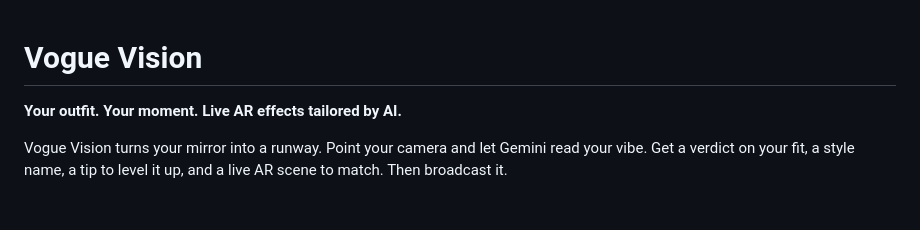
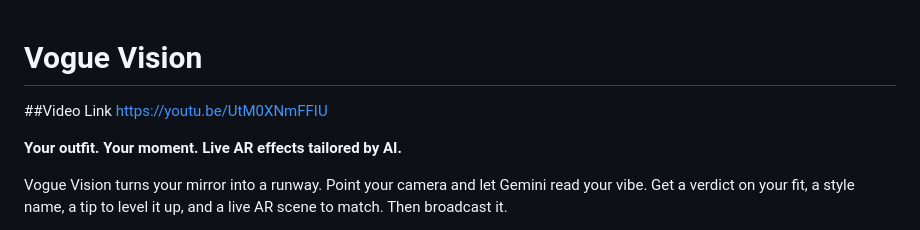
Before and after one commit to pallavimaralla/vogue-vision, a Markdown page: README.md, the part around the change. GitHub-like rendering; blank space fills up the shorter version.

Commit message:
Add video link to README

```diff
--- a/README.md
+++ b/README.md
@@ -1,4 +1,6 @@
 # Vogue Vision
+
+##Video Link https://youtu.be/UtM0XNmFFIU
 
 **Your outfit. Your moment. Live AR effects tailored by AI.**
 
```
